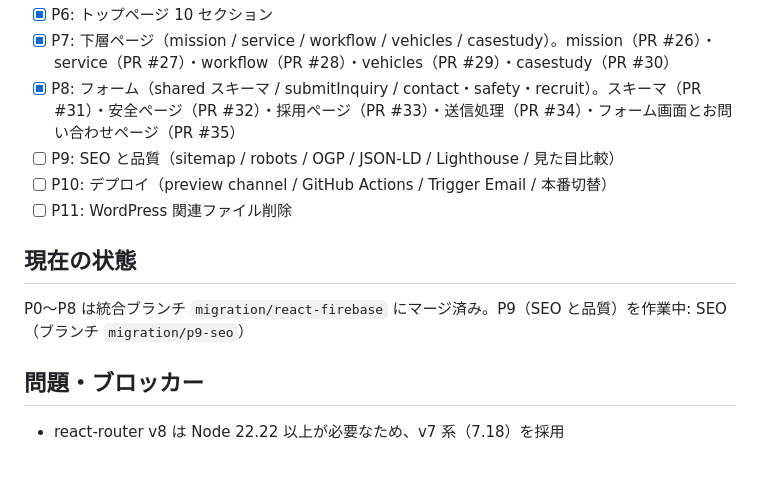
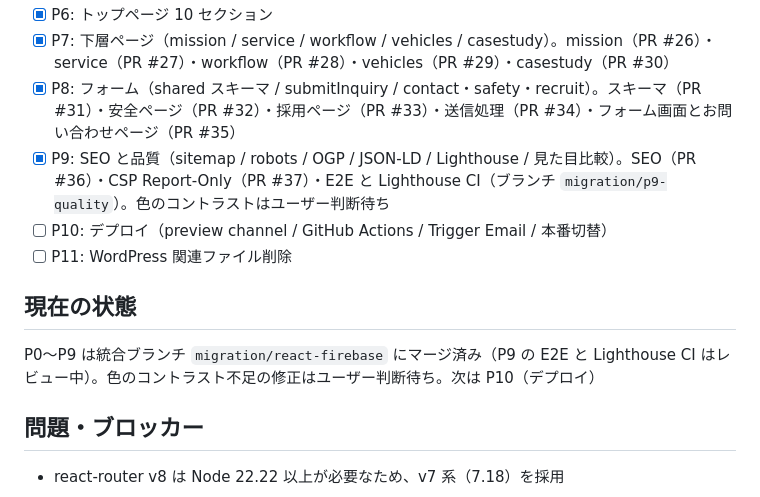
Before and after one commit to Nobusada416/willfrontier_wordpress, a Markdown page: docs/migration-progress.md, the part around the change. GitHub-like rendering; blank space fills up the shorter version.

Commit message:
docs: P9 の完了を記録する
Co-Authored-By: Claude Opus 5.5 <noreply@anthropic.com>

```diff
--- a/docs/migration-progress.md
+++ b/docs/migration-progress.md
@@ -14,13 +14,13 @@
 - [x] P6: トップページ 10 セクション
 - [x] P7: 下層ページ（mission / service / workflow / vehicles / casestudy）。mission（PR #26）・service（PR #27）・workflow（PR #28）・vehicles（PR #29）・casestudy（PR #30）
 - [x] P8: フォーム（shared スキーマ / submitInquiry / contact・safety・recruit）。スキーマ（PR #31）・安全ページ（PR #32）・採用ページ（PR #33）・送信処理（PR #34）・フォーム画面とお問い合わせページ（PR #35）
-- [ ] P9: SEO と品質（sitemap / robots / OGP / JSON-LD / Lighthouse / 見た目比較）
+- [x] P9: SEO と品質（sitemap / robots / OGP / JSON-LD / Lighthouse / 見た目比較）。SEO（PR #36）・CSP Report-Only（PR #37）・E2E と Lighthouse CI（ブランチ `migration/p9-quality`）。色のコントラストはユーザー判断待ち
 - [ ] P10: デプロイ（preview channel / GitHub Actions / Trigger Email / 本番切替）
 - [ ] P11: WordPress 関連ファイル削除
 
 ## 現在の状態
 
-P0〜P8 は統合ブランチ `migration/react-firebase` にマージ済み。P9（SEO と品質）を作業中: SEO（ブランチ `migration/p9-seo`）
+P0〜P9 は統合ブランチ `migration/react-firebase` にマージ済み（P9 の E2E と Lighthouse CI はレビュー中）。色のコントラスト不足の修正はユーザー判断待ち。次は P10（デプロイ）
 
 ## 問題・ブロッカー
 
```
